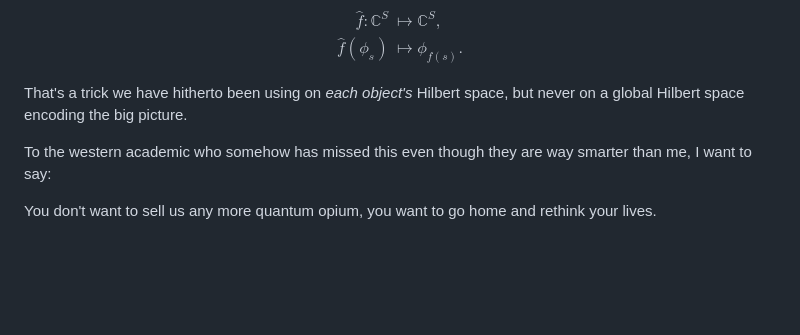
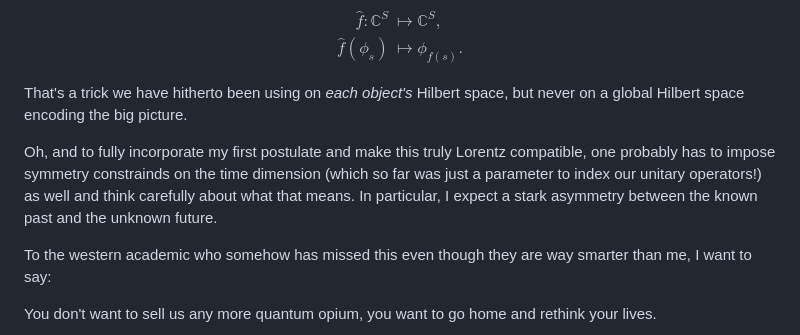
Before and after one commit to GermanBrainRot/Project-Galileo, a Markdown page: README.md, the part around the change. Drawn GitHub-style; blank space fills up the shorter version.

Commit message:
Note on time dimension

```diff
--- a/README.md
+++ b/README.md
@@ -416,6 +416,8 @@ where
 $$\begin{align*}\hat{f}:\mathbb{C}^S &\longmapsto \mathbb{C}^S,\\ \hat{f}(\phi_s) &\mapsto \phi_{f(s)}.\end{align*}$$
 
 That's a trick we have hitherto been using on *each object's* Hilbert space, but never on a global Hilbert space encoding the big picture.
+
+Oh, and to fully incorporate my first postulate and make this truly Lorentz compatible, one probably has to impose symmetry constrainds on the time dimension (which so far was just a parameter to index our unitary operators!) as well and think carefully about what that means. In particular, I expect a stark asymmetry between the known past and the unknown future.
 
 To the western academic who somehow has missed this even though they are way smarter than me, I want to say:
 
```
